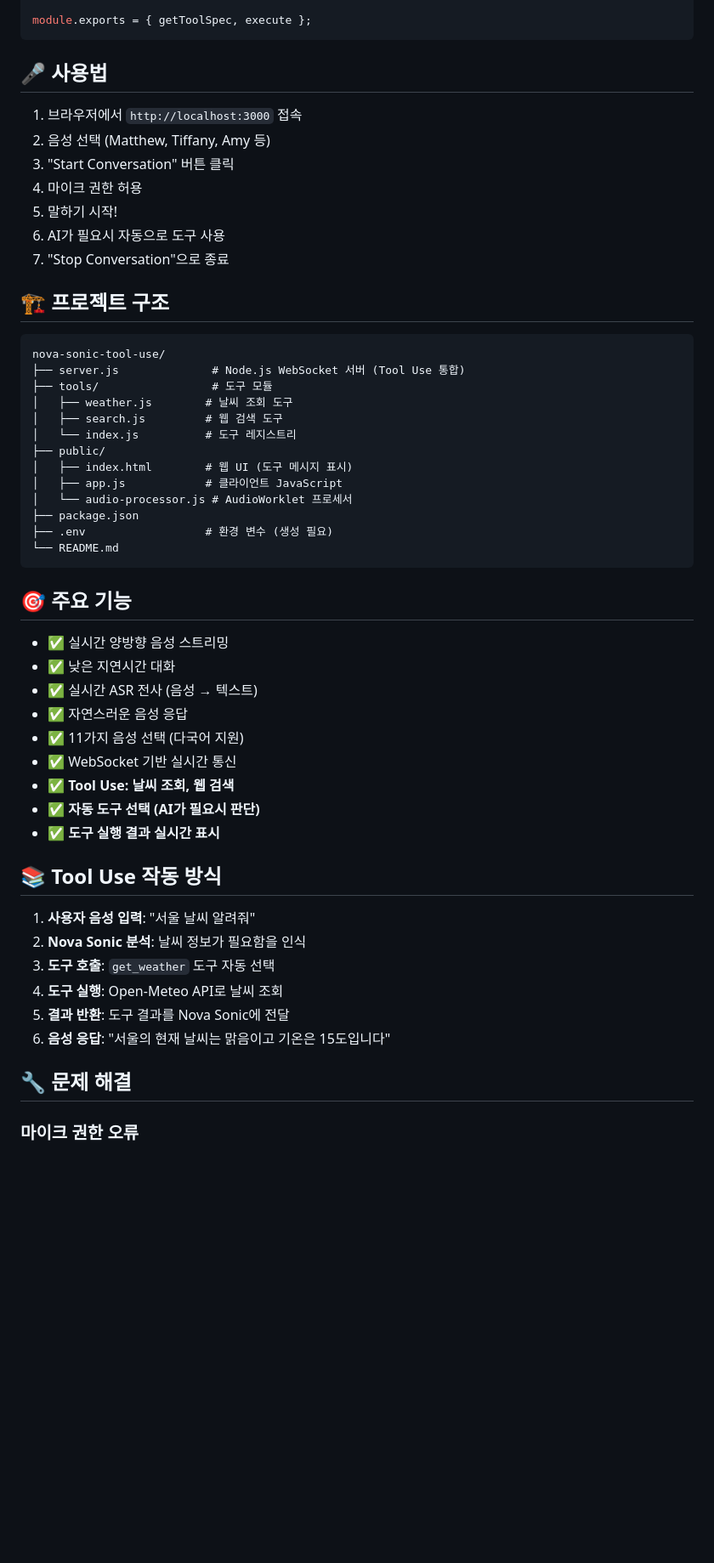
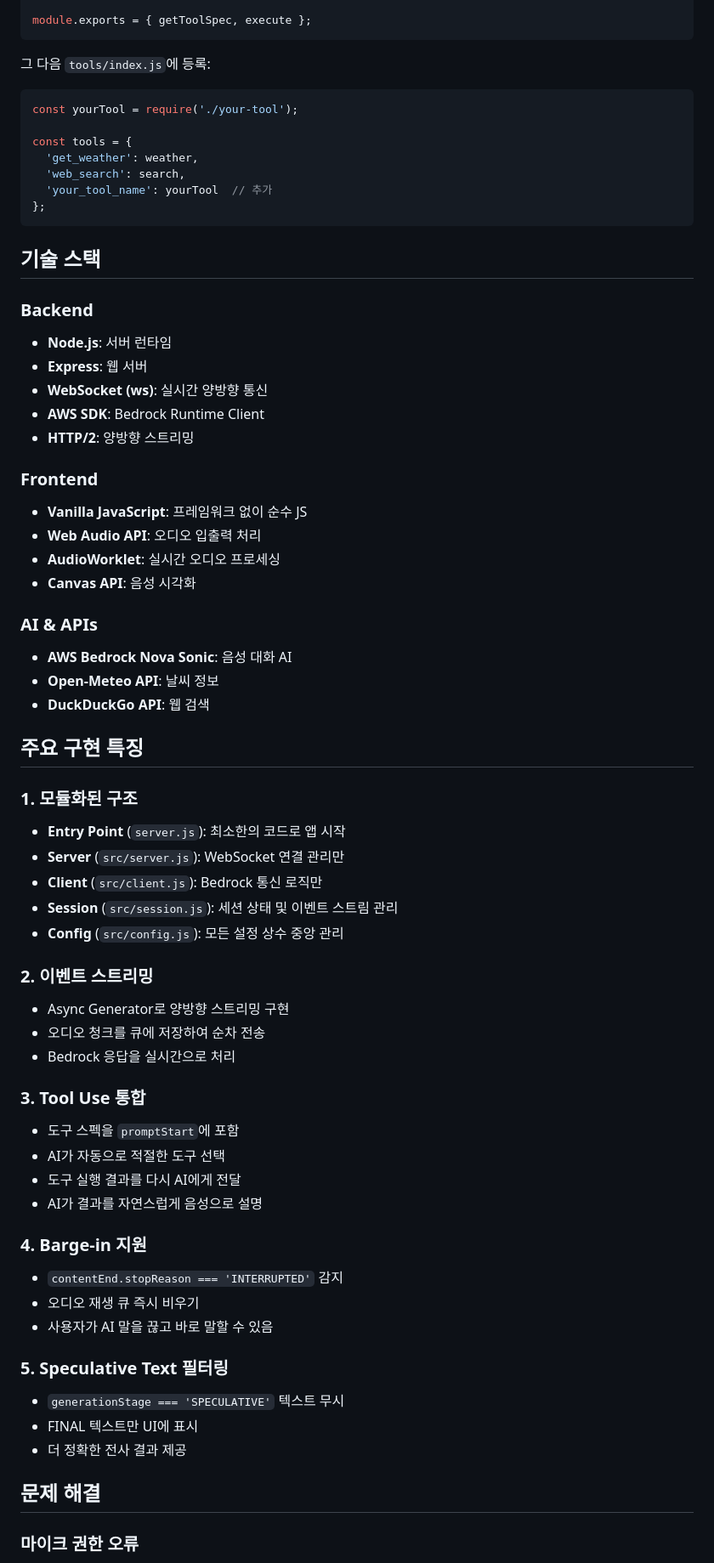
Before and after one commit to DouglasMin/aws-bedrock-example, a Markdown page: nova-sonic-tool-use/README.md, the part around one of its changes. Shown at 85% size. Drawn GitHub-style; blank space fills up the shorter version.

````diff
--- a/nova-sonic-tool-use/README.md
+++ b/nova-sonic-tool-use/README.md
@@ -93,56 +125,69 @@ async function execute(params) {
 module.exports = { getToolSpec, execute };
 ```
 
-## 🎤 사용법
+그 다음 `tools/index.js`에 등록:
 
-1. 브라우저에서 `http://localhost:3000` 접속
-2. 음성 선택 (Matthew, Tiffany, Amy 등)
-3. "Start Conversation" 버튼 클릭
-4. 마이크 권한 허용
-5. 말하기 시작!
-6. AI가 필요시 자동으로 도구 사용
-7. "Stop Conversation"으로 종료
+```javascript
+const yourTool = require('./your-tool');
 
-## 🏗️ 프로젝트 구조
-
-```
-nova-sonic-tool-use/
-├── server.js              # Node.js WebSocket 서버 (Tool Use 통합)
-├── tools/                 # 도구 모듈
-│   ├── weather.js        # 날씨 조회 도구
-│   ├── search.js         # 웹 검색 도구
-│   └── index.js          # 도구 레지스트리
-├── public/
-│   ├── index.html        # 웹 UI (도구 메시지 표시)
-│   ├── app.js            # 클라이언트 JavaScript
-│   └── audio-processor.js # AudioWorklet 프로세서
-├── package.json
-├── .env                  # 환경 변수 (생성 필요)
-└── README.md
+const tools = {
+  'get_weather': weather,
+  'web_search': search,
+  'your_tool_name': yourTool  // 추가
+};
 ```
 
-## 🎯 주요 기능
+## 기술 스택
 
-- ✅ 실시간 양방향 음성 스트리밍
-- ✅ 낮은 지연시간 대화
-- ✅ 실시간 ASR 전사 (음성 → 텍스트)
-- ✅ 자연스러운 음성 응답
-- ✅ 11가지 음성 선택 (다국어 지원)
-- ✅ WebSocket 기반 실시간 통신
-- ✅ **Tool Use: 날씨 조회, 웹 검색**
-- ✅ **자동 도구 선택 (AI가 필요시 판단)**
-- ✅ **도구 실행 결과 실시간 표시**
+### Backend
+- **Node.js**: 서버 런타임
+- **Express**: 웹 서버
+- **WebSocket (ws)**: 실시간 양방향 통신
+- **AWS SDK**: Bedrock Runtime Client
+- **HTTP/2**: 양방향 스트리밍
 
-## 📚 Tool Use 작동 방식
+### Frontend
+- **Vanilla JavaScript**: 프레임워크 없이 순수 JS
+- **Web Audio API**: 오디오 입출력 처리
+- **AudioWorklet**: 실시간 오디오 프로세싱
+- **Canvas API**: 음성 시각화
 
-1. **사용자 음성 입력**: "서울 날씨 알려줘"
-2. **Nova Sonic 분석**: 날씨 정보가 필요함을 인식
-3. **도구 호출**: `get_weather` 도구 자동 선택
-4. **도구 실행**: Open-Meteo API로 날씨 조회
-5. **결과 반환**: 도구 결과를 Nova Sonic에 전달
-6. **음성 응답**: "서울의 현재 날씨는 맑음이고 기온은 15도입니다"
+### AI & APIs
+- **AWS Bedrock Nova Sonic**: 음성 대화 AI
+- **Open-Meteo API**: 날씨 정보
+- **DuckDuckGo API**: 웹 검색
 
-## 🔧 문제 해결
+## 주요 구현 특징
+
+### 1. 모듈화된 구조
+- **Entry Point** (`server.js`): 최소한의 코드로 앱 시작
+- **Server** (`src/server.js`): WebSocket 연결 관리만
+- **Client** (`src/client.js`): Bedrock 통신 로직만
+- **Session** (`src/session.js`): 세션 상태 및 이벤트 스트림 관리
+- **Config** (`src/config.js`): 모든 설정 상수 중앙 관리
+
+### 2. 이벤트 스트리밍
+- Async Generator로 양방향 스트리밍 구현
+- 오디오 청크를 큐에 저장하여 순차 전송
+- Bedrock 응답을 실시간으로 처리
+
+### 3. Tool Use 통합
+- 도구 스펙을 `promptStart`에 포함
+- AI가 자동으로 적절한 도구 선택
+- 도구 실행 결과를 다시 AI에게 전달
+- AI가 결과를 자연스럽게 음성으로 설명
+
+### 4. Barge-in 지원
+- `contentEnd.stopReason === 'INTERRUPTED'` 감지
+- 오디오 재생 큐 즉시 비우기
+- 사용자가 AI 말을 끊고 바로 말할 수 있음
+
+### 5. Speculative Text 필터링
+- `generationStage === 'SPECULATIVE'` 텍스트 무시
+- FINAL 텍스트만 UI에 표시
+- 더 정확한 전사 결과 제공
+
+## 문제 해결
 
 ### 마이크 권한 오류
 - 브라우저 설정에서 마이크 권한 확인
````
Also changed, not shown: other parts of nova-sonic-tool-use/README.md (+74 -45 lines), README.md (+38 -4 lines).
